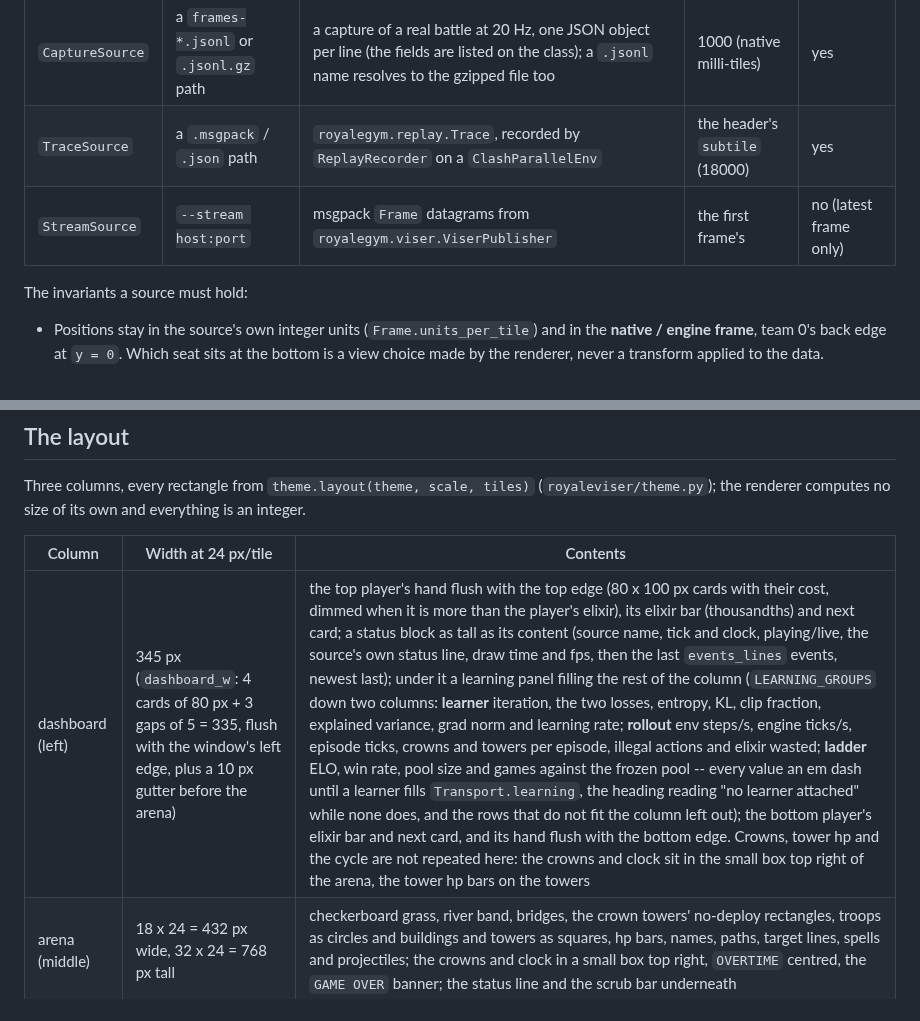
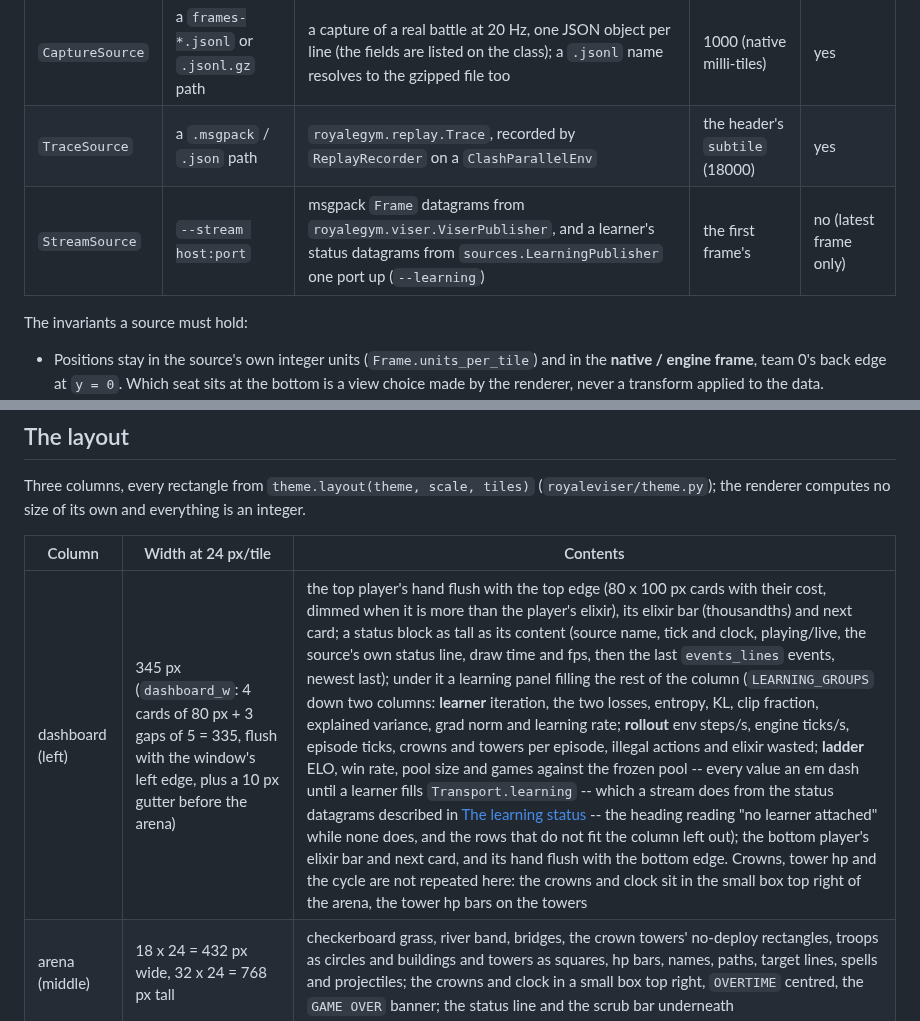
Before and after one commit to RoyaleGym/RoyaleViser, a Markdown page: docs/internals.md, 2 parts joined by grey strips. GitHub-like rendering.

```diff
--- a/docs/internals.md
+++ b/docs/internals.md
@@ -17,7 +17,7 @@ needs none of this package.
 |---|---|---|---|---|
 | `CaptureSource` | a `frames-*.jsonl` or `.jsonl.gz` path | a capture of a real battle at 20 Hz, one JSON object per line (the fields are listed on the class); a `.jsonl` name resolves to the gzipped file too | 1000 (native milli-tiles) | yes |
 | `TraceSource` | a `.msgpack` / `.json` path | `royalegym.replay.Trace`, recorded by `ReplayRecorder` on a `ClashParallelEnv` | the header's `subtile` (18000) | yes |
-| `StreamSource` | `--stream host:port` | msgpack `Frame` datagrams from `royalegym.viser.ViserPublisher` | the first frame's | no (latest frame only) |
+| `StreamSource` | `--stream host:port` | msgpack `Frame` datagrams from `royalegym.viser.ViserPublisher`, and a learner's status datagrams from `sources.LearningPublisher` one port up (`--learning`) | the first frame's | no (latest frame only) |
 
 The invariants a source must hold:
 
@@ -226,7 +274,7 @@ the renderer computes no size of its own and everything is an integer.
 
 | Column | Width at 24 px/tile | Contents |
 |---|---|---|
-| dashboard (left) | 345 px (`dashboard_w`: 4 cards of 80 px + 3 gaps of 5 = 335, flush with the window's left edge, plus a 10 px gutter before the arena) | the top player's hand flush with the top edge (80 x 100 px cards with their cost, dimmed when it is more than the player's elixir), its elixir bar (thousandths) and next card; a status block as tall as its content (source name, tick and clock, playing/live, the source's own status line, draw time and fps, then the last `events_lines` events, newest last); under it a learning panel filling the rest of the column (`LEARNING_GROUPS` down two columns: **learner** iteration, the two losses, entropy, KL, clip fraction, explained variance, grad norm and learning rate; **rollout** env steps/s, engine ticks/s, episode ticks, crowns and towers per episode, illegal actions and elixir wasted; **ladder** ELO, win rate, pool size and games against the frozen pool -- every value an em dash until a learner fills `Transport.learning`, the heading reading "no learner attached" while none does, and the rows that do not fit the column left out); the bottom player's elixir bar and next card, and its hand flush with the bottom edge. Crowns, tower hp and the cycle are not repeated here: the crowns and clock sit in the small box top right of the arena, the tower hp bars on the towers |
+| dashboard (left) | 345 px (`dashboard_w`: 4 cards of 80 px + 3 gaps of 5 = 335, flush with the window's left edge, plus a 10 px gutter before the arena) | the top player's hand flush with the top edge (80 x 100 px cards with their cost, dimmed when it is more than the player's elixir), its elixir bar (thousandths) and next card; a status block as tall as its content (source name, tick and clock, playing/live, the source's own status line, draw time and fps, then the last `events_lines` events, newest last); under it a learning panel filling the rest of the column (`LEARNING_GROUPS` down two columns: **learner** iteration, the two losses, entropy, KL, clip fraction, explained variance, grad norm and learning rate; **rollout** env steps/s, engine ticks/s, episode ticks, crowns and towers per episode, illegal actions and elixir wasted; **ladder** ELO, win rate, pool size and games against the frozen pool -- every value an em dash until a learner fills `Transport.learning` -- which a stream does from the status datagrams described in [The learning status](#the-learning-status) -- the heading reading "no learner attached" while none does, and the rows that do not fit the column left out); the bottom player's elixir bar and next card, and its hand flush with the bottom edge. Crowns, tower hp and the cycle are not repeated here: the crowns and clock sit in the small box top right of the arena, the tower hp bars on the towers |
 | arena (middle) | 18 x 24 = 432 px wide, 32 x 24 = 768 px tall | checkerboard grass, river band, bridges, the crown towers' no-deploy rectangles, troops as circles and buildings and towers as squares, hp bars, names, paths, target lines, spells and projectiles; the crowns and clock in a small box top right, `OVERTIME` centred, the `GAME OVER` banner; the status line and the scrub bar underneath |
 | inspector (right) | 300 px (`inspector_w`; 0 in the compact layout) | the hovered or pinned unit's fields, raw and unrounded (position, hp, radius, target, the stun and deploy counters, then whatever else the source carries under "extra"), then the compare lines and the `H` help footer |
 
```
Also changed, not shown: other parts of docs/internals.md (+51 -3 lines), README.md (+27 -2 lines), docs/viewer-learning.png (added), 10 other files.
